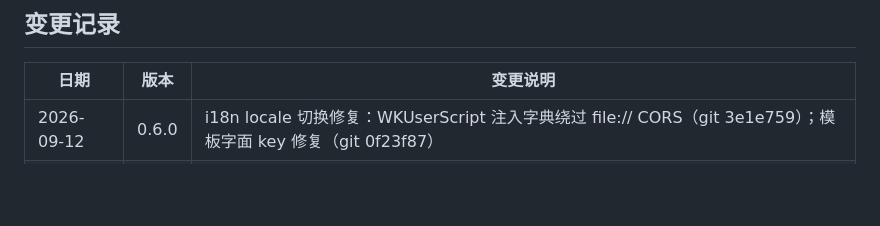
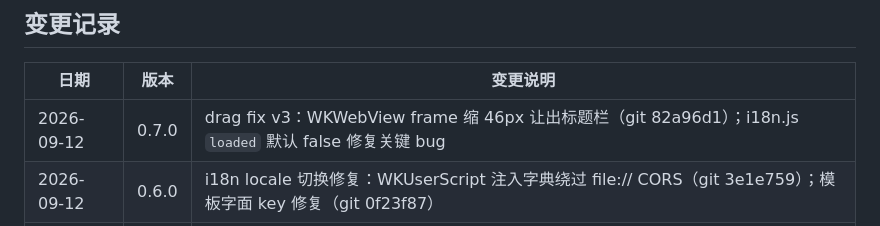
Before and after one commit to alphaSeven7/Veil, a Markdown page: AGENTS.md, the part around the change. Rendered like a GitHub page; blank space fills up the shorter version.

Commit message:
docs(agents): 记录 0.7.0 drag fix v3 + i18n loaded bug 修复

```diff
--- a/AGENTS.md
+++ b/AGENTS.md
@@ -299,6 +299,7 @@ cp "$SNAP/AGENTS.md" ./AGENTS.md
 
 | 日期 | 版本 | 变更说明 |
 |------|------|----------|
+| 2026-09-12 | 0.7.0 | drag fix v3：WKWebView frame 缩 46px 让出标题栏（git 82a96d1）；i18n.js `loaded` 默认 false 修复关键 bug |
 | 2026-09-12 | 0.6.0 | i18n locale 切换修复：WKUserScript 注入字典绕过 file:// CORS（git 3e1e759）；模板字面 key 修复（git 0f23f87） |
 | 2026-09-12 | 0.5.0 | i18n locale 切换 UI 修复：保存语言后 renderView(true)；init 优先用 __veilLocale；en-US label 区分 |
 | 2026-09-12 | 0.4.0 | drag fix v2：hitTest 补上 bounds 检查（git 98c856a），修复 v1 的「所有按钮失效」副作用 |
```
